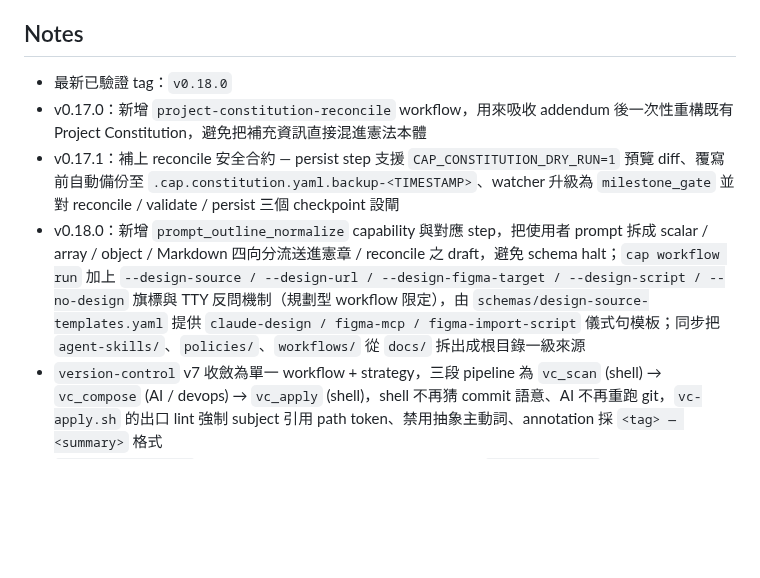
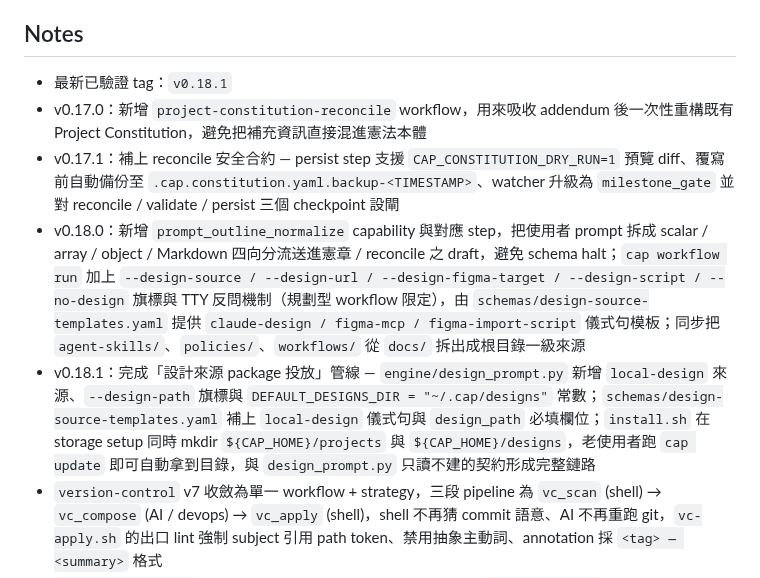
Before and after one commit to jack755051/charlie-ai-protocols, a Markdown page: README.md, the part around the change. GitHub-like rendering; blank space fills up the shorter version.

```diff
--- a/README.md
+++ b/README.md
@@ -359,10 +359,11 @@ workflow 目前分成兩種層級，避免把 runtime 產物塞回主程式 repo
 
 ## Notes
 
-- 最新已驗證 tag：`v0.18.0`
+- 最新已驗證 tag：`v0.18.1`
 - v0.17.0：新增 `project-constitution-reconcile` workflow，用來吸收 addendum 後一次性重構既有 Project Constitution，避免把補充資訊直接混進憲法本體
 - v0.17.1：補上 reconcile 安全合約 — persist step 支援 `CAP_CONSTITUTION_DRY_RUN=1` 預覽 diff、覆寫前自動備份至 `.cap.constitution.yaml.backup-<TIMESTAMP>`、watcher 升級為 `milestone_gate` 並對 reconcile / validate / persist 三個 checkpoint 設閘
 - v0.18.0：新增 `prompt_outline_normalize` capability 與對應 step，把使用者 prompt 拆成 scalar / array / object / Markdown 四向分流送進憲章 / reconcile 之 draft，避免 schema halt；`cap workflow run` 加上 `--design-source / --design-url / --design-figma-target / --design-script / --no-design` 旗標與 TTY 反問機制（規劃型 workflow 限定），由 `schemas/design-source-templates.yaml` 提供 `claude-design / figma-mcp / figma-import-script` 儀式句模板；同步把 `agent-skills/`、`policies/`、`workflows/` 從 `docs/` 拆出成根目錄一級來源
+- v0.18.1：完成「設計來源 package 投放」管線 — `engine/design_prompt.py` 新增 `local-design` 來源、`--design-path` 旗標與 `DEFAULT_DESIGNS_DIR = "~/.cap/designs"` 常數；`schemas/design-source-templates.yaml` 補上 `local-design` 儀式句與 `design_path` 必填欄位；`install.sh` 在 storage setup 同時 mkdir `${CAP_HOME}/projects` 與 `${CAP_HOME}/designs`，老使用者跑 `cap update` 即可自動拿到目錄，與 `design_prompt.py` 只讀不建的契約形成完整鏈路
 - `version-control` v7 收斂為單一 workflow + strategy，三段 pipeline 為 `vc_scan` (shell) → `vc_compose` (AI / devops) → `vc_apply` (shell)，shell 不再猜 commit 語意、AI 不再重跑 git，`vc-apply.sh` 的出口 lint 強制 subject 引用 path token、禁用抽象主動詞、annotation 採 `<tag> — <summary>` 格式
 - `cap release-check` 可檢查最近或全部 release metadata，阻擋 `Release vX.Y.Z`、單純版本號與泛用 CHANGELOG 條目留在正式發版紀錄中
 - 同一份 `agent-skills/` 供 CrewAI、Claude Code、Codex 共用
```
Also changed, not shown: CHANGELOG.md (+9 -0 lines).
